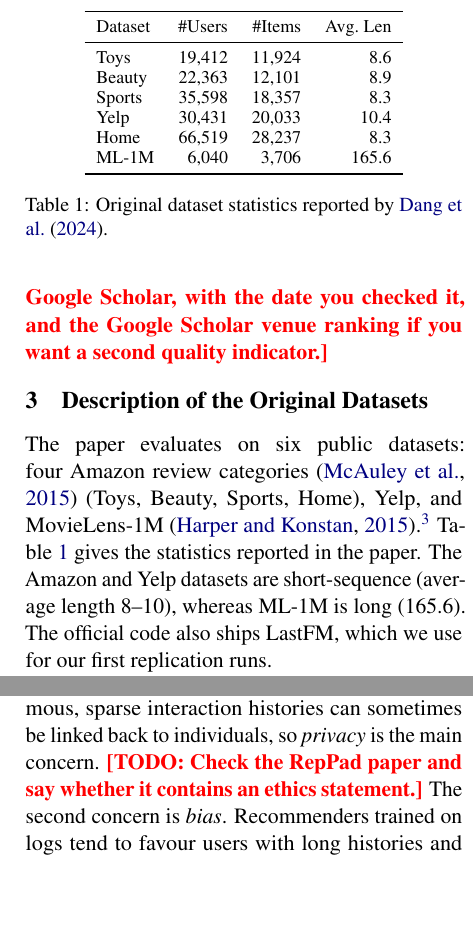
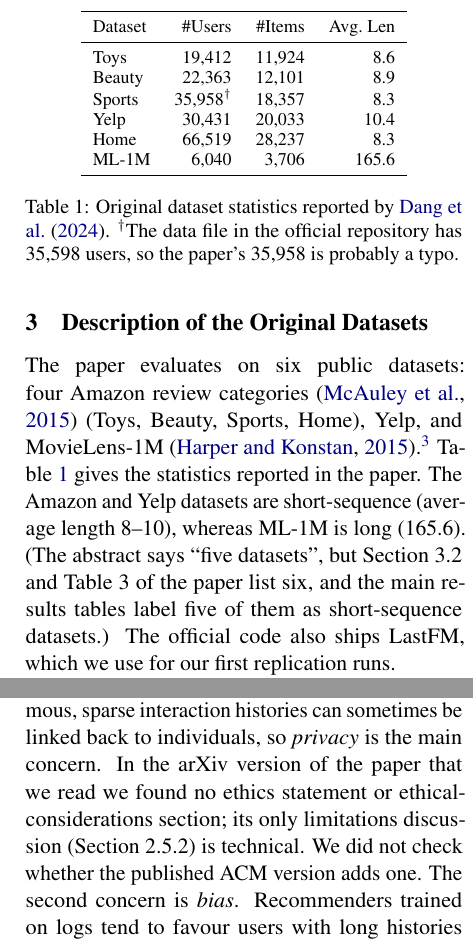
Before and after one commit to ppeakyplus-hub/reppad, a LaTeX paper (report/final_report.tex): two parts of the columns of pages 2 and 6 of 8, joined at a grey line, cut so that both start at the same text, the shorter picture padded with empty space. Compiled offline with pdfLaTeX.

Commit message:
Update report to final version

```diff
--- a/report/final_report.tex
+++ b/report/final_report.tex
@@ -79,8 +79,6 @@ which CORE ranks A \citep{core2023recsys} after being promoted from B in 2021
 authors release code for both backbones,\footnote{\url{https://github.com/KingGugu/RepPad}}
 so any difference between our results and the paper is easier to investigate.
 It has also attracted follow-up work \citep{dang2024reppadplus,dangzhifu2025payattention,dang2024survey}.
-\todo{add citation count from Google Scholar, with the date you checked it, and
-the Google Scholar venue ranking if you want a second quality indicator.}
 
 \section{Description of the Original Datasets}
 
@@ -89,7 +87,7 @@ The paper evaluates on six public datasets: four Amazon review categories
 MovieLens-1M \citep{harper2015movielens}.\footnote{Amazon: \url{https://jmcauley.ucsd.edu/data/amazon/}; Yelp: \url{https://www.yelp.com/dataset}; MovieLens-1M: \url{https://grouplens.org/datasets/movielens/1m/}. We used the already processed files shipped with the official code and did not download the raw data.}
 Table~\ref{tab:datasets} gives the statistics reported in the paper. The Amazon
 and Yelp datasets are short-sequence (average length 8--10), whereas ML-1M is
-long (165.6). The official code also ships LastFM, which we use for our first
+long (165.6). (The abstract says ``five datasets'', but Section~3.2 and Table~3 of the paper list six, and the main results tables label five of them as short-sequence datasets.) The official code also ships LastFM, which we use for our first
 replication runs.
 
 \begin{table}[t]
@@ -101,13 +99,13 @@ Dataset & \#Users & \#Items & Avg.\ Len \\
 \midrule
 Toys   & 19{,}412 & 11{,}924 & 8.6 \\
 Beauty & 22{,}363 & 12{,}101 & 8.9 \\
-Sports & 35{,}598 & 18{,}357 & 8.3 \\
+Sports & 35{,}958$^\dagger$ & 18{,}357 & 8.3 \\
 Yelp   & 30{,}431 & 20{,}033 & 10.4 \\
 Home   & 66{,}519 & 28{,}237 & 8.3 \\
 ML-1M  & 6{,}040  & 3{,}706  & 165.6 \\
 \bottomrule
 \end{tabular}
-\caption{Original dataset statistics reported by \citet{dang2024repeated}.}
+\caption{Original dataset statistics reported by \citet{dang2024repeated}. $^\dagger$The data file in the official repository has 35{,}598 users, so the paper's 35{,}958 is probably a typo.}
 \label{tab:datasets}
 \end{table}
 
@@ -481,8 +480,7 @@ RepPad is trained and evaluated on public interaction logs (product reviews,
 business reviews, movie ratings and music listening histories). These are
 behavioural records of real people. Although the user identifiers are pseudonymous, sparse
 interaction histories can sometimes be linked back to individuals, so
-\emph{privacy} is the main concern. \todo{Check the RepPad paper and say whether
-it contains an ethics statement.} The second concern is \emph{bias}.
+\emph{privacy} is the main concern. In the arXiv version of the paper that we read we found no ethics statement or ethical-considerations section; its only limitations discussion (Section~2.5.2) is technical. We did not check whether the published ACM version adds one. The second concern is \emph{bias}.
 Recommenders trained on logs tend to favour users with long histories and popular
 items. RepPad is interesting here because its mechanism gives short-history users
 more training signal (Section~2), which may reduce this under-representation. The
```
Also changed, not shown: report/final_report.tex (7 more changed lines).
